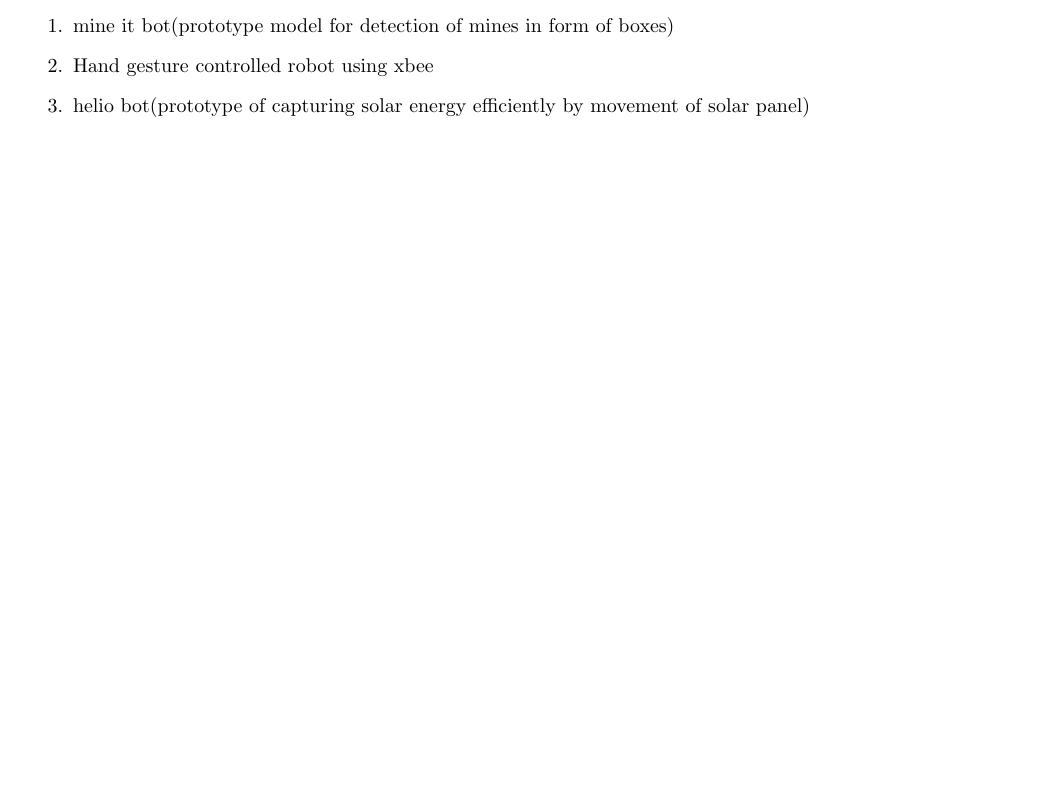
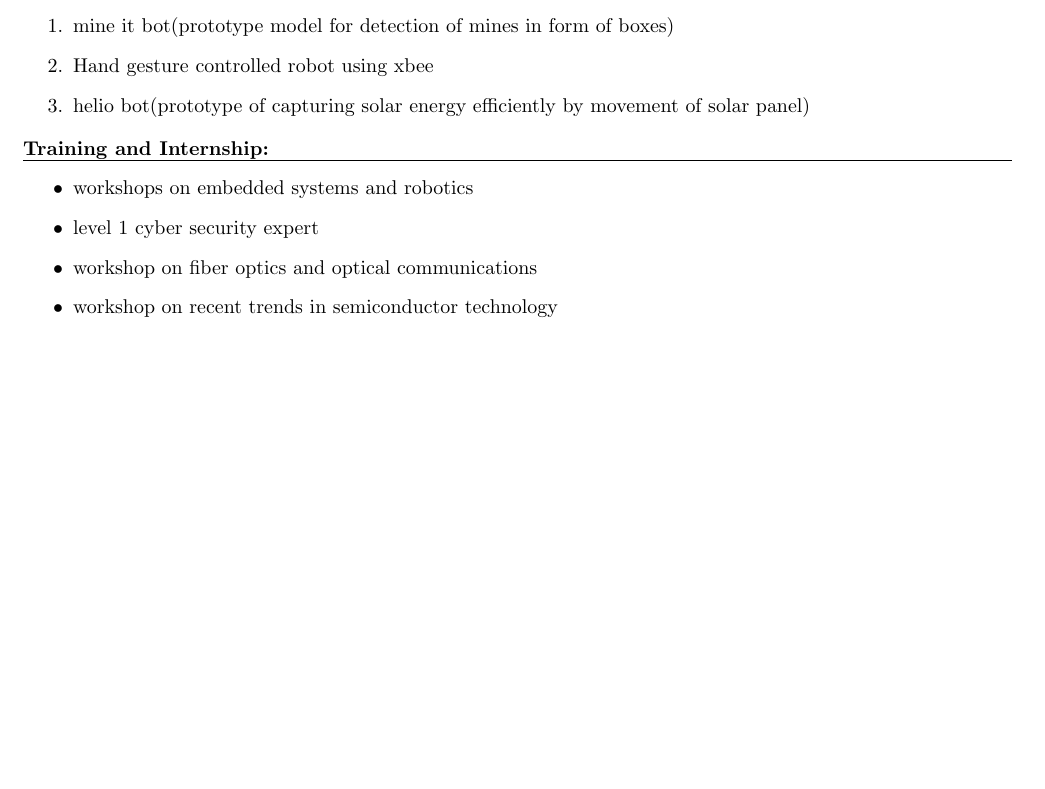
Before and after one commit to ab95ayush/_resume_ayush, a LaTeX CV (ayush_resume.tex): part of the page, cut so that both start at the same text, the shorter picture padded with empty space. Compiled offline with pdfLaTeX.

Commit message:
+training

```diff
--- a/ayush_resume.tex
+++ b/ayush_resume.tex
@@ -54,5 +54,13 @@
       	\item  Hand gesture controlled robot using xbee
       	\item  helio bot(prototype of capturing solar energy efficiently by movement of solar panel)
       \end{enumerate}
+      \textbf{Training and Internship:}\\
+  \hrule
+   \begin{itemize}
+   	\item  workshops on embedded systems and robotics\\
+   	\item  level 1 cyber security expert\\
+   	\item  workshop on fiber optics and optical communications\\
+   	\item  workshop on recent trends in semiconductor technology\\
+   \end{itemize}
 	\end{flushleft}
 	\end{document}
```
Also changed, not shown: ayush_resume.pdf, 2 other files.
